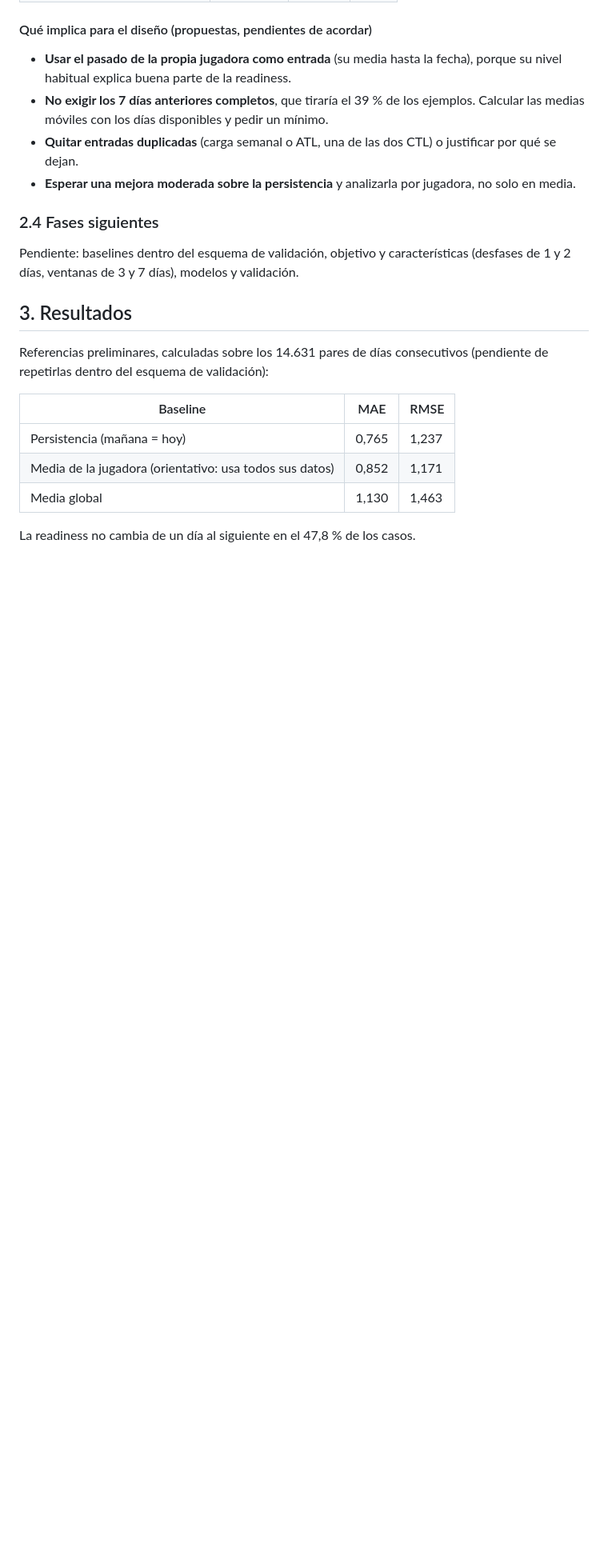
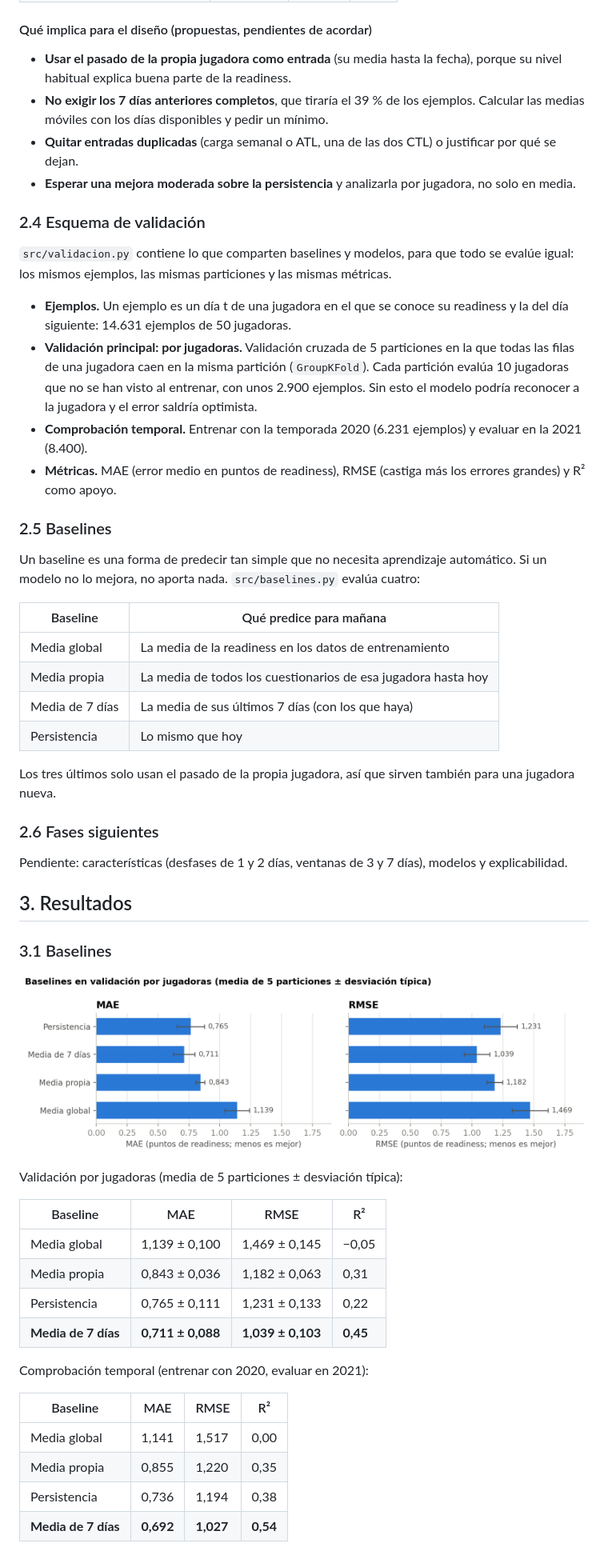
Before and after one commit to Saren75/iao-readiness-soccermon, a Markdown page: README.md, the part around one of its changes. Shown at 80% size. GitHub-like rendering; pictures changed too: reports/figures/10_baselines.png (added); blank space fills up the shorter version.

Commit message:
Fase 4: esquema de validación y baselines

```diff
--- a/README.md
+++ b/README.md
@@ -189,18 +190,53 @@ Decisiones y su justificación:
 - **Quitar entradas duplicadas** (carga semanal o ATL, una de las dos CTL) o justificar por qué se dejan.
 - **Esperar una mejora moderada sobre la persistencia** y analizarla por jugadora, no solo en media.
 
-### 2.4 Fases siguientes
+### 2.4 Esquema de validación
 
-Pendiente: baselines dentro del esquema de validación, objetivo y características (desfases de 1 y 2 días, ventanas de 3 y 7 días), modelos y validación.
+`src/validacion.py` contiene lo que comparten baselines y modelos, para que todo se evalúe igual: los mismos ejemplos, las mismas particiones y las mismas métricas.
+
+- **Ejemplos.** Un ejemplo es un día t de una jugadora en el que se conoce su readiness y la del día siguiente: 14.631 ejemplos de 50 jugadoras.
+- **Validación principal: por jugadoras.** Validación cruzada de 5 particiones en la que todas las filas de una jugadora caen en la misma partición (`GroupKFold`). Cada partición evalúa 10 jugadoras que no se han visto al entrenar, con unos 2.900 ejemplos. Sin esto el modelo podría reconocer a la jugadora y el error saldría optimista.
+- **Comprobación temporal.** Entrenar con la temporada 2020 (6.231 ejemplos) y evaluar en la 2021 (8.400).
+- **Métricas.** MAE (error medio en puntos de readiness), RMSE (castiga más los errores grandes) y R² como apoyo.
+
+### 2.5 Baselines
+
+Un baseline es una forma de predecir tan simple que no necesita aprendizaje automático. Si un modelo no lo mejora, no aporta nada. `src/baselines.py` evalúa cuatro:
+
+| Baseline | Qué predice para mañana |
+|---|---|
+| Media global | La media de la readiness en los datos de entrenamiento |
+| Media propia | La media de todos los cuestionarios de esa jugadora hasta hoy |
+| Media de 7 días | La media de sus últimos 7 días (con los que haya) |
+| Persistencia | Lo mismo que hoy |
+
+Los tres últimos solo usan el pasado de la propia jugadora, así que sirven también para una jugadora nueva.
+
+### 2.6 Fases siguientes
+
+Pendiente: características (desfases de 1 y 2 días, ventanas de 3 y 7 días), modelos y explicabilidad.
 
 ## 3. Resultados
 
-Referencias preliminares, calculadas sobre los 14.631 pares de días consecutivos (pendiente de repetirlas dentro del esquema de validación):
+### 3.1 Baselines
 
-| Baseline | MAE | RMSE |
-|---|---|---|
-| Persistencia (mañana = hoy) | 0,765 | 1,237 |
-| Media de la jugadora (orientativo: usa todos sus datos) | 0,852 | 1,171 |
-| Media global | 1,130 | 1,463 |
+![Baselines](reports/figures/10_baselines.png)
 
-La readiness no cambia de un día al siguiente en el 47,8 % de los casos.
+Validación por jugadoras (media de 5 particiones ± desviación típica):
+
+| Baseline | MAE | RMSE | R² |
+|---|---|---|---|
+| Media global | 1,139 ± 0,100 | 1,469 ± 0,145 | −0,05 |
+| Media propia | 0,843 ± 0,036 | 1,182 ± 0,063 | 0,31 |
+| Persistencia | 0,765 ± 0,111 | 1,231 ± 0,133 | 0,22 |
+| **Media de 7 días** | **0,711 ± 0,088** | **1,039 ± 0,103** | **0,45** |
+
+Comprobación temporal (entrenar con 2020, evaluar en 2021):
+
+| Baseline | MAE | RMSE | R² |
+|---|---|---|---|
+| Media global | 1,141 | 1,517 | 0,00 |
+| Media propia | 0,855 | 1,220 | 0,35 |
+| Persistencia | 0,736 | 1,194 | 0,38 |
+| **Media de 7 días** | **0,692** | **1,027** | **0,54** |
+
```
Also changed, not shown: other parts of README.md (+18 -3 lines), 7 other files.
